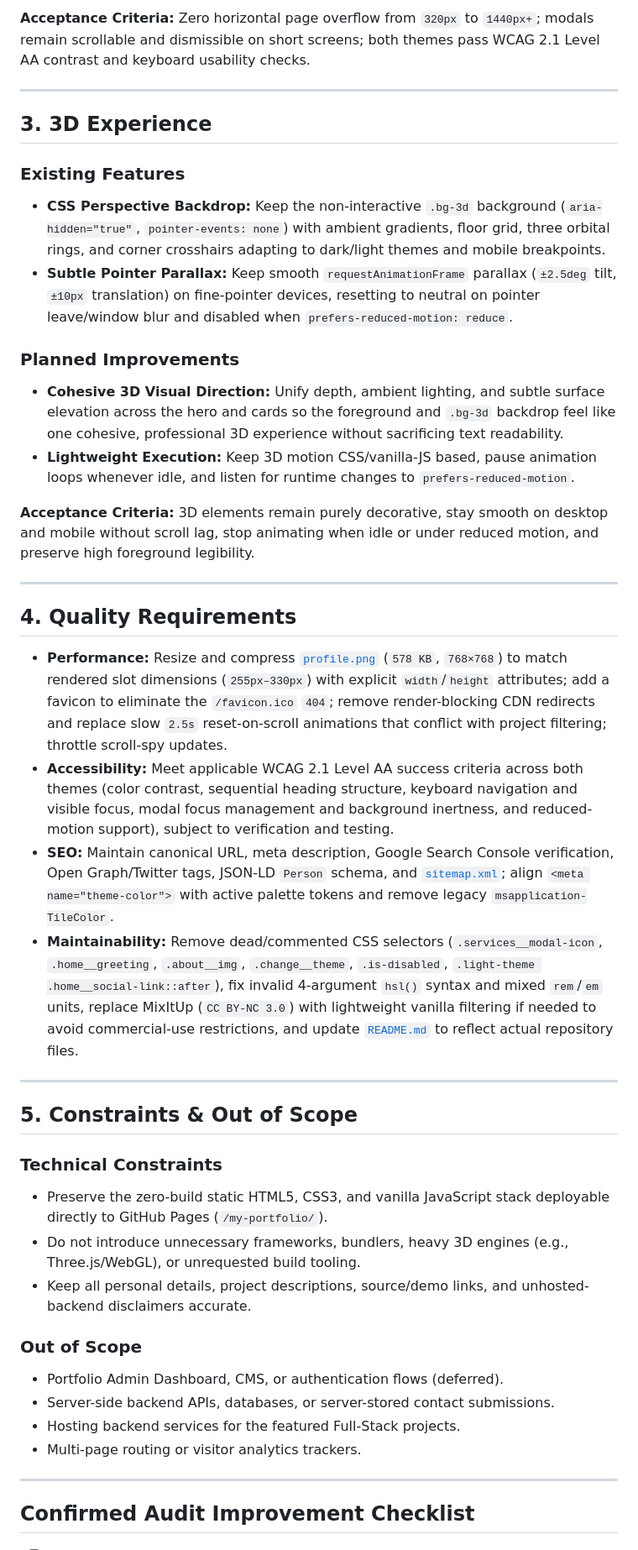
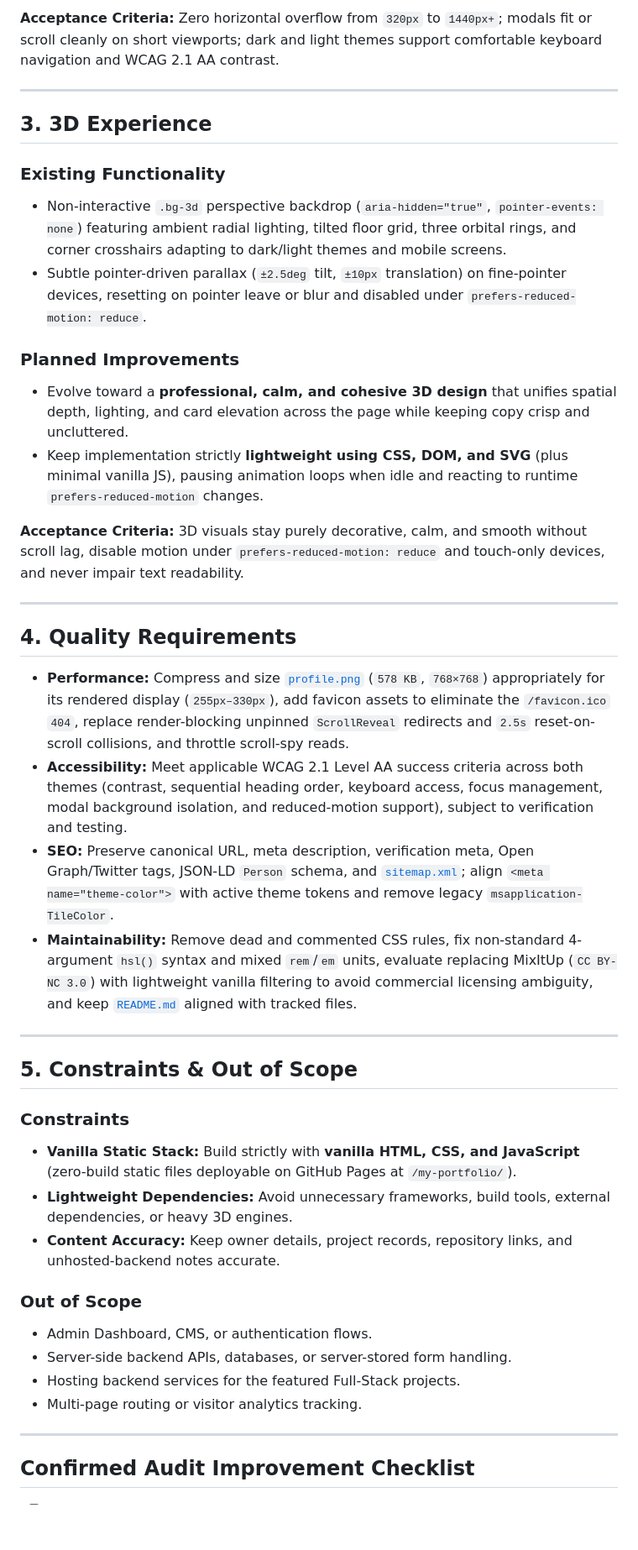
Before and after one commit to abdulkarimaklouk/my-portfolio, a Markdown page: docs/REQUIREMENTS.md, the part around one of its changes. Shown at 84% size. Drawn GitHub-style; blank space fills up the shorter version.

```diff
--- a/docs/REQUIREMENTS.md
+++ b/docs/REQUIREMENTS.md
@@ -37,43 +37,43 @@ Concise functional, visual, and quality requirements for the public portfolio we
 
-**Acceptance Criteria:** Zero horizontal page overflow from `320px` to `1440px+`; modals remain scrollable and dismissible on short screens; both themes pass WCAG 2.1 Level AA contrast and keyboard usability checks.
+**Acceptance Criteria:** Zero horizontal overflow from `320px` to `1440px+`; modals fit or scroll cleanly on short viewports; dark and light themes support comfortable keyboard navigation and WCAG 2.1 AA contrast.
 
 ---
 
 ## 3. 3D Experience
 
-### Existing Features
-- **CSS Perspective Backdrop:** Keep the non-interactive `.bg-3d` background (`aria-hidden="true"`, `pointer-events: none`) with ambient gradients, floor grid, three orbital rings, and corner crosshairs adapting to dark/light themes and mobile breakpoints.
-- **Subtle Pointer Parallax:** Keep smooth `requestAnimationFrame` parallax (`±2.5deg` tilt, `±10px` translation) on fine-pointer devices, resetting to neutral on pointer leave/window blur and disabled when `prefers-reduced-motion: reduce`.
+### Existing Functionality
+- Non-interactive `.bg-3d` perspective backdrop (`aria-hidden="true"`, `pointer-events: none`) featuring ambient radial lighting, tilted floor grid, three orbital rings, and corner crosshairs adapting to dark/light themes and mobile screens.
+- Subtle pointer-driven parallax (`±2.5deg` tilt, `±10px` translation) on fine-pointer devices, resetting on pointer leave or blur and disabled under `prefers-reduced-motion: reduce`.
 
 ### Planned Improvements
-- **Cohesive 3D Visual Direction:** Unify depth, ambient lighting, and subtle surface elevation across the hero and cards so the foreground and `.bg-3d` backdrop feel like one cohesive, professional 3D experience without sacrificing text readability.
-- **Lightweight Execution:** Keep 3D motion CSS/vanilla-JS based, pause animation loops whenever idle, and listen for runtime changes to `prefers-reduced-motion`.
+- Evolve toward a **professional, calm, and cohesive 3D design** that unifies spatial depth, lighting, and card elevation across the page while keeping copy crisp and uncluttered.
+- Keep implementation strictly **lightweight using CSS, DOM, and SVG** (plus minimal vanilla JS), pausing animation loops when idle and reacting to runtime `prefers-reduced-motion` changes.
 
-**Acceptance Criteria:** 3D elements remain purely decorative, stay smooth on desktop and mobile without scroll lag, stop animating when idle or under reduced motion, and preserve high foreground legibility.
+**Acceptance Criteria:** 3D visuals stay purely decorative, calm, and smooth without scroll lag, disable motion under `prefers-reduced-motion: reduce` and touch-only devices, and never impair text readability.
 
 ---
 
 ## 4. Quality Requirements
 
-- **Performance:** Resize and compress [`profile.png`](../assets/img/profile.png) (`578 KB`, `768×768`) to match rendered slot dimensions (`255px–330px`) with explicit `width`/`height` attributes; add a favicon to eliminate the `/favicon.ico` `404`; remove render-blocking CDN redirects and replace slow `2.5s` reset-on-scroll animations that conflict with project filtering; throttle scroll-spy updates.
-- **Accessibility:** Meet applicable WCAG 2.1 Level AA success criteria across both themes (color contrast, sequential heading structure, keyboard navigation and visible focus, modal focus management and background inertness, and reduced-motion support), subject to verification and testing.
-- **SEO:** Maintain canonical URL, meta description, Google Search Console verification, Open Graph/Twitter tags, JSON-LD `Person` schema, and [`sitemap.xml`](../sitemap.xml); align `<meta name="theme-color">` with active palette tokens and remove legacy `msapplication-TileColor`.
-- **Maintainability:** Remove dead/commented CSS selectors (`.services__modal-icon`, `.home__greeting`, `.about__img`, `.change__theme`, `.is-disabled`, `.light-theme .home__social-link::after`), fix invalid 4-argument `hsl()` syntax and mixed `rem`/`em` units, replace MixItUp (`CC BY-NC 3.0`) with lightweight vanilla filtering if needed to avoid commercial-use restrictions, and update [`README.md`](../README.md) to reflect actual repository files.
+- **Performance:** Compress and size [`profile.png`](../assets/img/profile.png) (`578 KB`, `768×768`) appropriately for its rendered display (`255px–330px`), add favicon assets to eliminate the `/favicon.ico` `404`, replace render-blocking unpinned `ScrollReveal` redirects and `2.5s` reset-on-scroll collisions, and throttle scroll-spy reads.
+- **Accessibility:** Meet applicable WCAG 2.1 Level AA success criteria across both themes (contrast, sequential heading order, keyboard access, focus management, modal background isolation, and reduced-motion support), subject to verification and testing.
+- **SEO:** Preserve canonical URL, meta description, verification meta, Open Graph/Twitter tags, JSON-LD `Person` schema, and [`sitemap.xml`](../sitemap.xml); align `<meta name="theme-color">` with active theme tokens and remove legacy `msapplication-TileColor`.
+- **Maintainability:** Remove dead and commented CSS rules, fix non-standard 4-argument `hsl()` syntax and mixed `rem`/`em` units, evaluate replacing MixItUp (`CC BY-NC 3.0`) with lightweight vanilla filtering to avoid commercial licensing ambiguity, and keep [`README.md`](../README.md) aligned with tracked files.
 
 ---
 
 ## 5. Constraints & Out of Scope
 
-### Technical Constraints
-- Preserve the zero-build static HTML5, CSS3, and vanilla JavaScript stack deployable directly to GitHub Pages (`/my-portfolio/`).
-- Do not introduce unnecessary frameworks, bundlers, heavy 3D engines (e.g., Three.js/WebGL), or unrequested build tooling.
-- Keep all personal details, project descriptions, source/demo links, and unhosted-backend disclaimers accurate.
+### Constraints
+- **Vanilla Static Stack:** Build strictly with **vanilla HTML, CSS, and JavaScript** (zero-build static files deployable on GitHub Pages at `/my-portfolio/`).
+- **Lightweight Dependencies:** Avoid unnecessary frameworks, build tools, external dependencies, or heavy 3D engines.
+- **Content Accuracy:** Keep owner details, project records, repository links, and unhosted-backend notes accurate.
 
 ### Out of Scope
-- Portfolio Admin Dashboard, CMS, or authentication flows (deferred).
-- Server-side backend APIs, databases, or server-stored contact submissions.
+- Admin Dashboard, CMS, or authentication flows.
+- Server-side backend APIs, databases, or server-stored form handling.
 - Hosting backend services for the featured Full-Stack projects.
-- Multi-page routing or visitor analytics trackers.
+- Multi-page routing or visitor analytics tracking.
 
 ---
 
```
Also changed, not shown: other parts of docs/REQUIREMENTS.md (+26 -26 lines).
